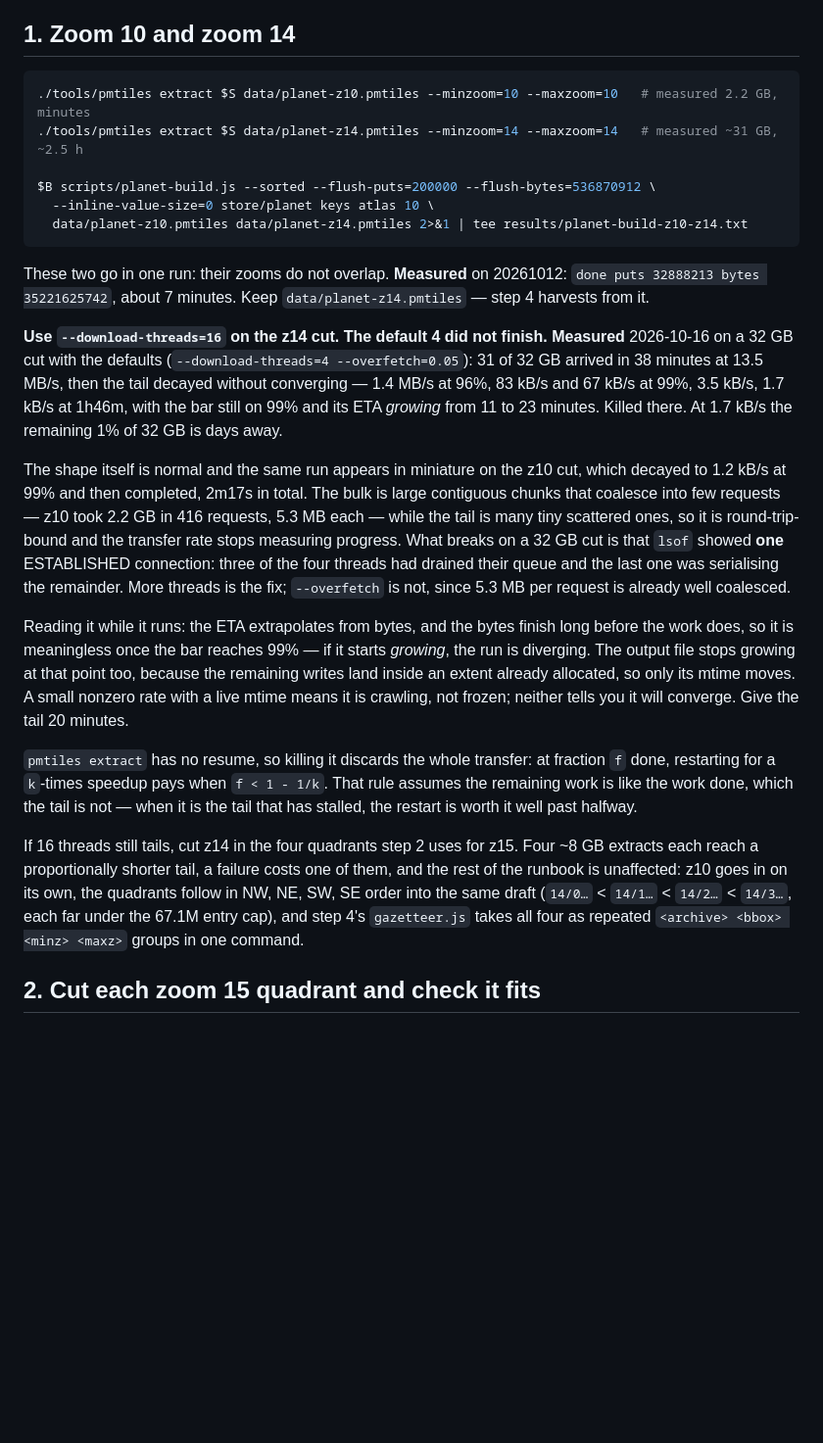
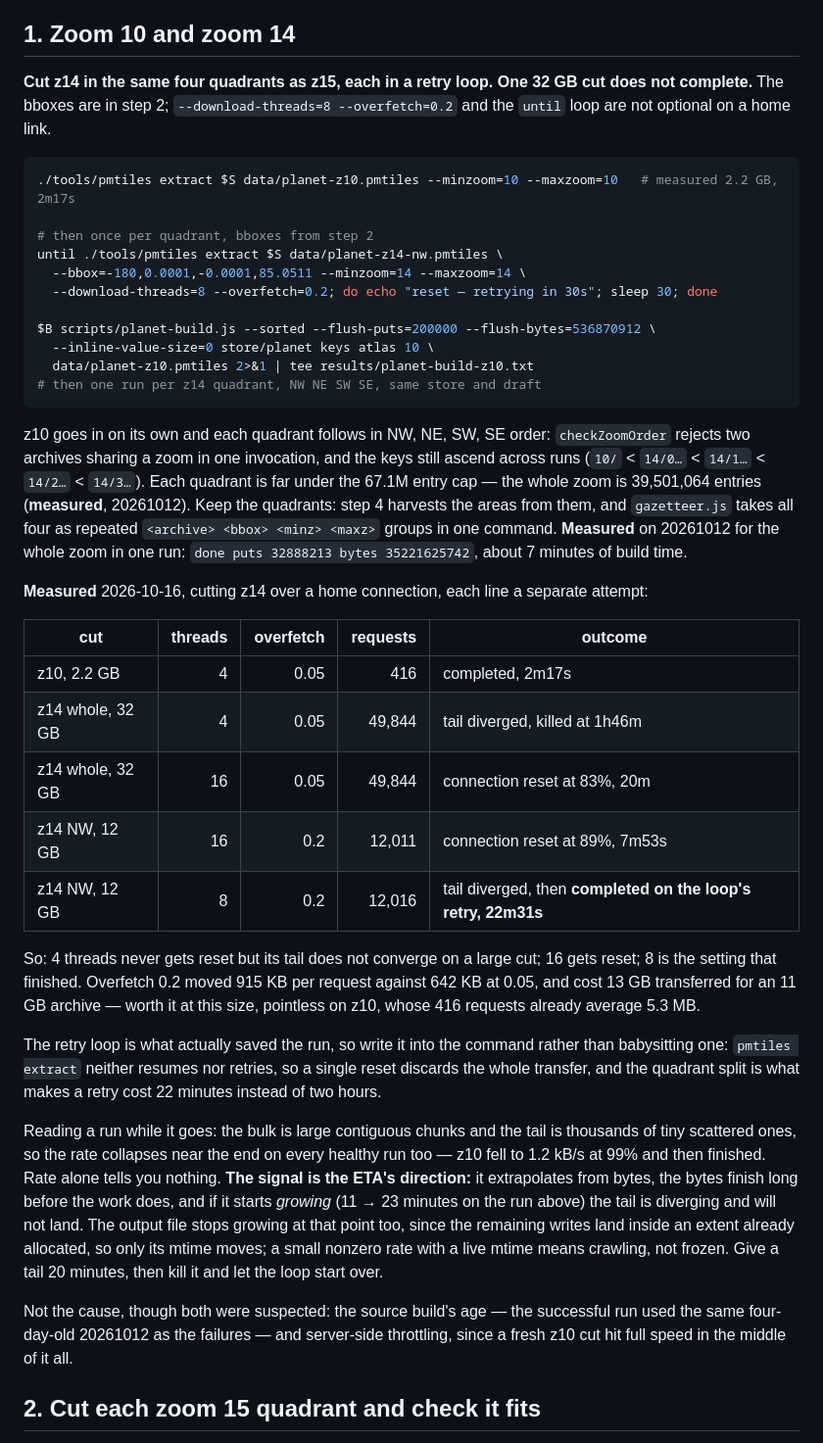
Before and after one commit to xTMNTxRaphaelx/maps-bee, a Markdown page: docs/PLANET.md, the part around the change. Shown at 98% size. GitHub-like rendering; blank space fills up the shorter version.

Commit message:
Cut z14 in quadrants at 8 threads in a retry loop, the only configuration that finished

````diff
--- a/docs/PLANET.md
+++ b/docs/PLANET.md
@@ -45,48 +45,63 @@ Two things follow, and both are silent failures rather than loud ones:
 
 ## 1. Zoom 10 and zoom 14
 
+**Cut z14 in the same four quadrants as z15, each in a retry loop. One 32 GB cut does not
+complete.** The bboxes are in step 2; `--download-threads=8 --overfetch=0.2` and the `until` loop
+are not optional on a home link.
+
 ```sh
-./tools/pmtiles extract $S data/planet-z10.pmtiles --minzoom=10 --maxzoom=10   # measured 2.2 GB, minutes
-./tools/pmtiles extract $S data/planet-z14.pmtiles --minzoom=14 --maxzoom=14   # measured ~31 GB, ~2.5 h
+./tools/pmtiles extract $S data/planet-z10.pmtiles --minzoom=10 --maxzoom=10   # measured 2.2 GB, 2m17s
+
+# then once per quadrant, bboxes from step 2
+until ./tools/pmtiles extract $S data/planet-z14-nw.pmtiles \
+  --bbox=-180,0.0001,-0.0001,85.0511 --minzoom=14 --maxzoom=14 \
+  --download-threads=8 --overfetch=0.2; do echo "reset — retrying in 30s"; sleep 30; done
 
 $B scripts/planet-build.js --sorted --flush-puts=200000 --flush-bytes=536870912 \
   --inline-value-size=0 store/planet keys atlas 10 \
-  data/planet-z10.pmtiles data/planet-z14.pmtiles 2>&1 | tee results/planet-build-z10-z14.txt
+  data/planet-z10.pmtiles 2>&1 | tee results/planet-build-z10.txt
+# then one run per z14 quadrant, NW NE SW SE, same store and draft
 ```
 
-These two go in one run: their zooms do not overlap. **Measured** on 20261012: `done puts 32888213
-bytes 35221625742`, about 7 minutes. Keep `data/planet-z14.pmtiles` — step 4 harvests from it.
+z10 goes in on its own and each quadrant follows in NW, NE, SW, SE order: `checkZoomOrder` rejects
+two archives sharing a zoom in one invocation, and the keys still ascend across runs
+(`10/` < `14/0…` < `14/1…` < `14/2…` < `14/3…`). Each quadrant is far under the 67.1M entry cap —
+the whole zoom is 39,501,064 entries (**measured**, 20261012). Keep the quadrants: step 4 harvests
+the areas from them, and `gazetteer.js` takes all four as repeated `<archive> <bbox> <minz> <maxz>`
+groups in one command. **Measured** on 20261012 for the whole zoom in one run: `done puts 32888213
+bytes 35221625742`, about 7 minutes of build time.
 
-**Use `--download-threads=16` on the z14 cut. The default 4 did not finish.** **Measured**
-2026-10-16 on a 32 GB cut with the defaults (`--download-threads=4 --overfetch=0.05`): 31 of 32 GB
-arrived in 38 minutes at 13.5 MB/s, then the tail decayed without converging — 1.4 MB/s at 96%,
-83 kB/s and 67 kB/s at 99%, 3.5 kB/s, 1.7 kB/s at 1h46m, with the bar still on 99% and its ETA
-*growing* from 11 to 23 minutes. Killed there. At 1.7 kB/s the remaining 1% of 32 GB is days away.
+**Measured** 2026-10-16, cutting z14 over a home connection, each line a separate attempt:
 
-The shape itself is normal and the same run appears in miniature on the z10 cut, which decayed to
-1.2 kB/s at 99% and then completed, 2m17s in total. The bulk is large contiguous chunks that
-coalesce into few requests — z10 took 2.2 GB in 416 requests, 5.3 MB each — while the tail is many
-tiny scattered ones, so it is round-trip-bound and the transfer rate stops measuring progress. What
-breaks on a 32 GB cut is that `lsof` showed **one** ESTABLISHED connection: three of the four
-threads had drained their queue and the last one was serialising the remainder. More threads is the
-fix; `--overfetch` is not, since 5.3 MB per request is already well coalesced.
+| cut | threads | overfetch | requests | outcome |
+| --- | ---: | ---: | ---: | --- |
+| z10, 2.2 GB | 4 | 0.05 | 416 | completed, 2m17s |
+| z14 whole, 32 GB | 4 | 0.05 | 49,844 | tail diverged, killed at 1h46m |
+| z14 whole, 32 GB | 16 | 0.05 | 49,844 | connection reset at 83%, 20m |
+| z14 NW, 12 GB | 16 | 0.2 | 12,011 | connection reset at 89%, 7m53s |
+| z14 NW, 12 GB | 8 | 0.2 | 12,016 | tail diverged, then **completed on the loop's retry, 22m31s** |
 
-Reading it while it runs: the ETA extrapolates from bytes, and the bytes finish long before the
-work does, so it is meaningless once the bar reaches 99% — if it starts *growing*, the run is
-diverging. The output file stops growing at that point too, because the remaining writes land
-inside an extent already allocated, so only its mtime moves. A small nonzero rate with a live mtime
-means it is crawling, not frozen; neither tells you it will converge. Give the tail 20 minutes.
+So: 4 threads never gets reset but its tail does not converge on a large cut; 16 gets reset; 8 is
+the setting that finished. Overfetch 0.2 moved 915 KB per request against 642 KB at 0.05, and cost
+13 GB transferred for an 11 GB archive — worth it at this size, pointless on z10, whose 416
+requests already average 5.3 MB.
 
-`pmtiles extract` has no resume, so killing it discards the whole transfer: at fraction `f` done,
-restarting for a `k`-times speedup pays when `f < 1 - 1/k`. That rule assumes the remaining work is
-like the work done, which the tail is not — when it is the tail that has stalled, the restart is
-worth it well past halfway.
+The retry loop is what actually saved the run, so write it into the command rather than babysitting
+one: `pmtiles extract` neither resumes nor retries, so a single reset discards the whole transfer,
+and the quadrant split is what makes a retry cost 22 minutes instead of two hours.
 
-If 16 threads still tails, cut z14 in the four quadrants step 2 uses for z15. Four ~8 GB extracts
-each reach a proportionally shorter tail, a failure costs one of them, and the rest of the runbook
-is unaffected: z10 goes in on its own, the quadrants follow in NW, NE, SW, SE order into the same
-draft (`14/0…` < `14/1…` < `14/2…` < `14/3…`, each far under the 67.1M entry cap), and step 4's
-`gazetteer.js` takes all four as repeated `<archive> <bbox> <minz> <maxz>` groups in one command.
+Reading a run while it goes: the bulk is large contiguous chunks and the tail is thousands of tiny
+scattered ones, so the rate collapses near the end on every healthy run too — z10 fell to 1.2 kB/s
+at 99% and then finished. Rate alone tells you nothing. **The signal is the ETA's direction:** it
+extrapolates from bytes, the bytes finish long before the work does, and if it starts *growing*
+(11 → 23 minutes on the run above) the tail is diverging and will not land. The output file stops
+growing at that point too, since the remaining writes land inside an extent already allocated, so
+only its mtime moves; a small nonzero rate with a live mtime means crawling, not frozen. Give a
+tail 20 minutes, then kill it and let the loop start over.
+
+Not the cause, though both were suspected: the source build's age — the successful run used the
+same four-day-old 20261012 as the failures — and server-side throttling, since a fresh z10 cut hit
+full speed in the middle of it all.
 
 ## 2. Cut each zoom 15 quadrant and check it fits
 
````
